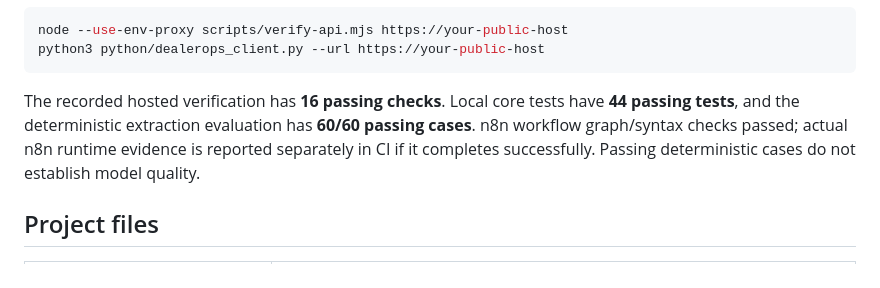
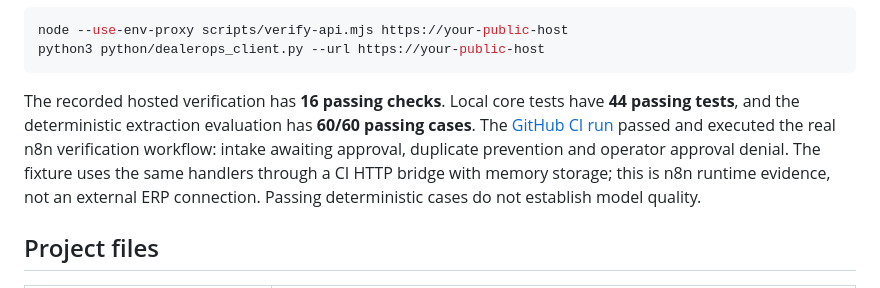
Before and after one commit to AnupDagala/opspilot, a Markdown page: examples/dealerops/README.md, the part around the change. GitHub-like rendering.

Commit message:
Document successful real n8n execution in CI

````diff
--- a/examples/dealerops/README.md
+++ b/examples/dealerops/README.md
@@ -58,7 +58,7 @@ node --use-env-proxy scripts/verify-api.mjs https://your-public-host
 python3 python/dealerops_client.py --url https://your-public-host
 ```
 
-The recorded hosted verification has **16 passing checks**. Local core tests have **44 passing tests**, and the deterministic extraction evaluation has **60/60 passing cases**. n8n workflow graph/syntax checks passed; actual n8n runtime evidence is reported separately in CI if it completes successfully. Passing deterministic cases do not establish model quality.
+The recorded hosted verification has **16 passing checks**. Local core tests have **44 passing tests**, and the deterministic extraction evaluation has **60/60 passing cases**. The [GitHub CI run](https://github.com/AnupDagala/opspilot/actions/runs/37659689525) passed and executed the real n8n verification workflow: intake awaiting approval, duplicate prevention and operator approval denial. The fixture uses the same handlers through a CI HTTP bridge with memory storage; this is n8n runtime evidence, not an external ERP connection. Passing deterministic cases do not establish model quality.
 
 ## Project files
 
````
